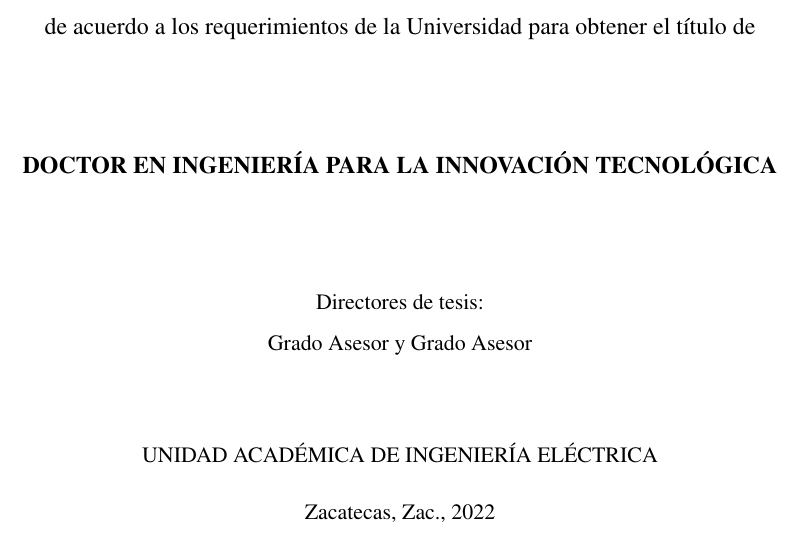
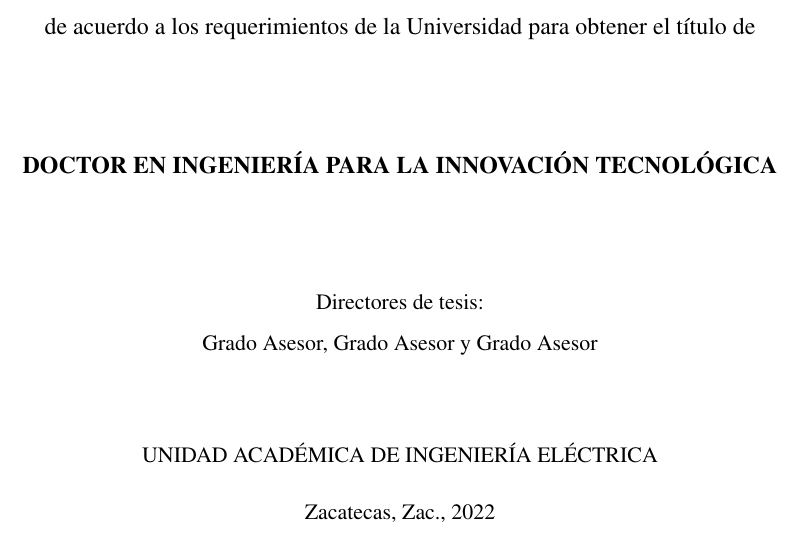
Before and after one commit to varfmx/Plantilla-Tesis-PIIT, a LaTeX thesis (Tesis.tex, which reads uaztesis.cls): part of page 1 of 20, cut so that both start at the same text. Compiled offline with pdfLaTeX; a LaTeX package or settings file that is missing is left out.

Commit message:
Agrega tercer director

```diff
--- a/Tesis.tex
+++ b/Tesis.tex
@@ -64,7 +64,8 @@
 
 % % Grado y nombre de asesores de tesis:
 \advisortitle{Grado} \advisorname{Asesor}
-\gradoasesor2{Grado} \nombreasesor2{Asesor}
+\gradosegundoasesor{Grado} \nombresegundoasesor{Asesor}
+\gradotercerasesor{Grado} \nombretercerasesor{Asesor}
 
 \date{\the\year{}}
 
--- a/uaztesis.cls
+++ b/uaztesis.cls
@@ -671,12 +671,16 @@ sorting=nyt
 %=============================================================================
 \def\advisortitle#1{\gdef\@advisortitle{#1}}
 \def\advisorname#1{\gdef\@advisorname{#1}}
-\gdef\@advisortitle{empty}
-\gdef\@advisorname{empty}
-\def\gradoasesor2#1{\gdef\@gradoasesor2{#1}}
-\def\nombreasesor2#1{\gdef\@nombreasesor2{#1}}
-\gdef\@gradoasesor2{empty}
-\gdef\@nombreasesor2{empty}
+\gdef\@advisortitle{}
+\gdef\@advisorname{}
+\def\gradosegundoasesor#1{\gdef\@gradosegundoasesor{#1}}
+\def\nombresegundoasesor#1{\gdef\@nombresegundoasesor{#1}}
+\gdef\@gradosegundoasesor{}
+\gdef\@nombresegundoasesor{}
+\def\gradotercerasesor#1{\gdef\@gradotercerasesor{#1}}
+\def\nombretercerasesor#1{\gdef\@nombretercerasesor{#1}}
+\gdef\@gradotercerasesor{}
+\gdef\@nombretercerasesor{}
 \newcommand\@thesistitlemedskip{0.25in}
 \newcommand\@thesistitlebigskip{0.6in}
 \newcommand{\degree}[1]{\gdef\@degree{#1}}
@@ -711,8 +715,9 @@ Eléctrica}
       {\bf\expandafter\uppercase\expandafter{\@degree}} \\
      \vspace*{48pt}
       \small{Directores de tesis: \\
-      \@advisortitle\ \@advisorname\ y
-      \@gradoasesor2\ \@nombreasesor2}\\
+      \@advisortitle\ \@advisorname ,
+      \@gradosegundoasesor\ \@nombresegundoasesor\ y
+      \@gradotercerasesor\ \@nombretercerasesor}\\
      \vspace*{36pt}
 
       \small{UNIDAD ACADÉMICA DE INGENIERÍA ELÉCTRICA \\
```
